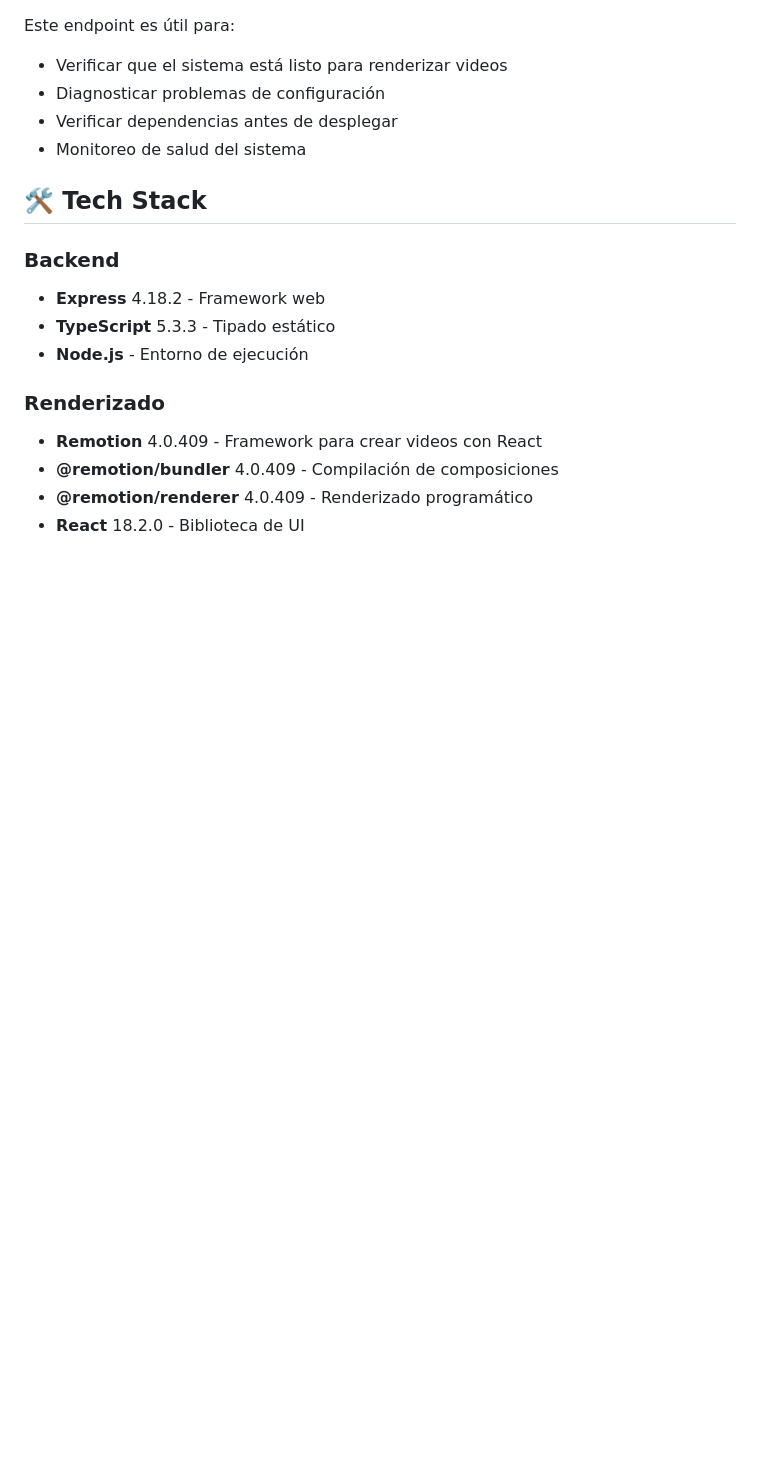
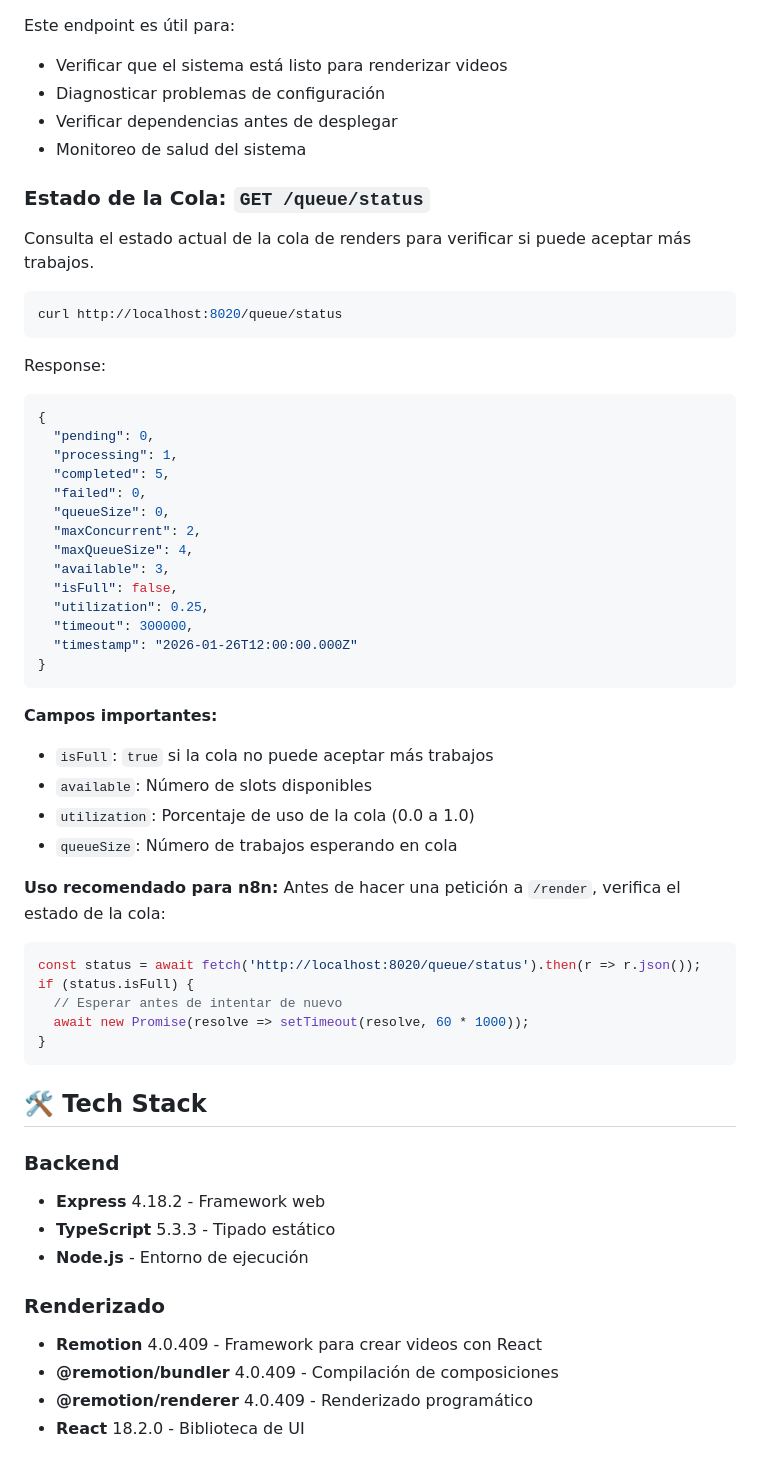
Before and after one commit to enriquetecfan11/Weather-Video-API, a Markdown page: README.md, the part around one of its changes. Drawn GitHub-style; blank space fills up the shorter version.

Commit message:
Enhance README documentation for queue management
- Updated error code `429 Too Many Requests` to include additional context about concurrent renders and added a suggested `Retry-After` header.
- Introduced a new section detailing the `/queue/status` endpoint, including example responses and important fields for monitoring queue status.
- Provided recommended usage for checking queue status before submitting render requests.

````diff
--- a/README.md
+++ b/README.md
@@ -387,6 +406,48 @@ Este endpoint es útil para:
 - Verificar dependencias antes de desplegar
 - Monitoreo de salud del sistema
 
+### Estado de la Cola: `GET /queue/status`
+
+Consulta el estado actual de la cola de renders para verificar si puede aceptar más trabajos.
+
+```bash
+curl http://localhost:8020/queue/status
+```
+
+Response:
+```json
+{
+  "pending": 0,
+  "processing": 1,
+  "completed": 5,
+  "failed": 0,
+  "queueSize": 0,
+  "maxConcurrent": 2,
+  "maxQueueSize": 4,
+  "available": 3,
+  "isFull": false,
+  "utilization": 0.25,
+  "timeout": 300000,
+  "timestamp": "2026-01-26T12:00:00.000Z"
+}
+```
+
+**Campos importantes:**
+- `isFull`: `true` si la cola no puede aceptar más trabajos
+- `available`: Número de slots disponibles
+- `utilization`: Porcentaje de uso de la cola (0.0 a 1.0)
+- `queueSize`: Número de trabajos esperando en cola
+
+**Uso recomendado para n8n:**
+Antes de hacer una petición a `/render`, verifica el estado de la cola:
+```javascript
+const status = await fetch('http://localhost:8020/queue/status').then(r => r.json());
+if (status.isFull) {
+  // Esperar antes de intentar de nuevo
+  await new Promise(resolve => setTimeout(resolve, 60 * 1000));
+}
+```
+
 ## 🛠️ Tech Stack
 
 ### Backend
````
Also changed, not shown: other parts of README.md (+20 -1 lines).
